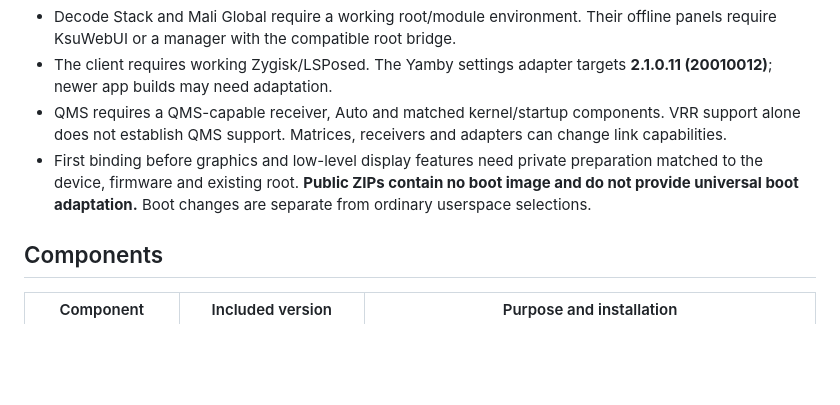
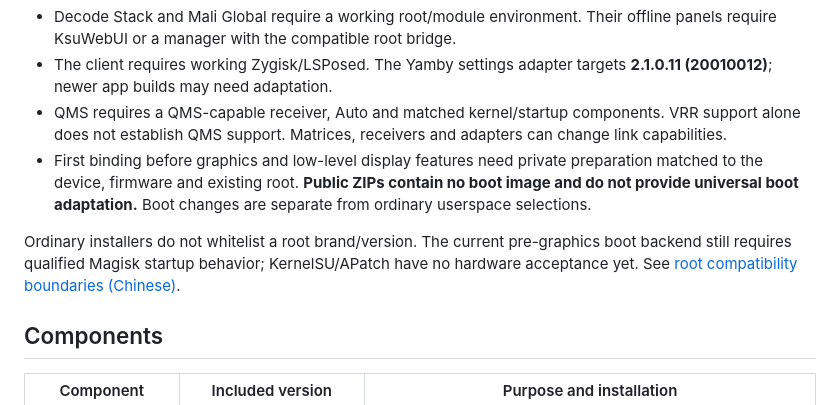
Before and after one commit to sw1313/rk3588-playback-fix, a Markdown page: README.md, the part around the change. GitHub-like rendering; blank space fills up the shorter version.

```diff
--- a/README.md
+++ b/README.md
@@ -20,6 +20,8 @@ System modules target the pinned **H96 Max V58 / RK3588, Android 12 / API32, Lin
 - The client requires working Zygisk/LSPosed. The Yamby settings adapter targets **2.1.0.11 (20010012)**; newer app builds may need adaptation.
 - QMS requires a QMS-capable receiver, Auto and matched kernel/startup components. VRR support alone does not establish QMS support. Matrices, receivers and adapters can change link capabilities.
 - First binding before graphics and low-level display features need private preparation matched to the device, firmware and existing root. **Public ZIPs contain no boot image and do not provide universal boot adaptation.** Boot changes are separate from ordinary userspace selections.
+
+Ordinary installers do not whitelist a root brand/version. The current pre-graphics boot backend still requires qualified Magisk startup behavior; KernelSU/APatch have no hardware acceptance yet. See [root compatibility boundaries (Chinese)](docs/root-compatibility.zh-CN.md).
 
 ## Components
 
```
Also changed, not shown: README.zh-CN.md (+2 -0 lines), docs/root-compatibility.zh-CN.md (added, +38 -0 lines).
